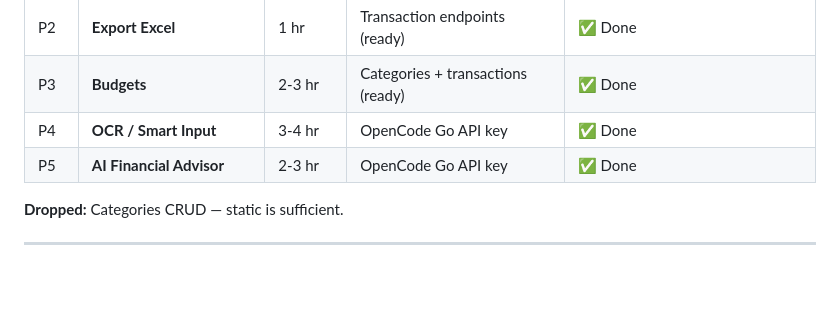
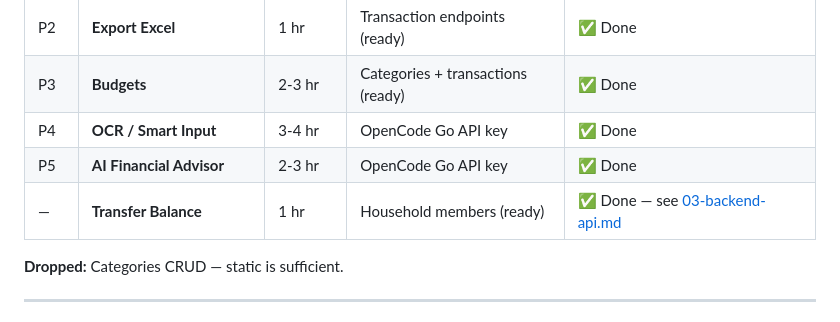
Before and after one commit to mkhaufillah/wealthtrack, a Markdown page: docs/08-p4-plan.md, the part around the change. Rendered like a GitHub page; blank space fills up the shorter version.

```diff
--- a/docs/08-p4-plan.md
+++ b/docs/08-p4-plan.md
@@ -18,6 +18,7 @@
 | P3 | **Budgets** | 2-3 hr | Categories + transactions (ready) | ✅ Done |
 | P4 | **OCR / Smart Input** | 3-4 hr | OpenCode Go API key | ✅ Done |
 | P5 | **AI Financial Advisor** | 2-3 hr | OpenCode Go API key | ✅ Done |
+| — | **Transfer Balance** | 1 hr | Household members (ready) | ✅ Done — see [03-backend-api.md](03-backend-api.md) |
 
 **Dropped:** Categories CRUD — static is sufficient.
 
```
Also changed, not shown: docs/03-backend-api.md (+64 -0 lines), docs/plans/2026-05-28-transfer-balance.md (added, +507 -0 lines).
